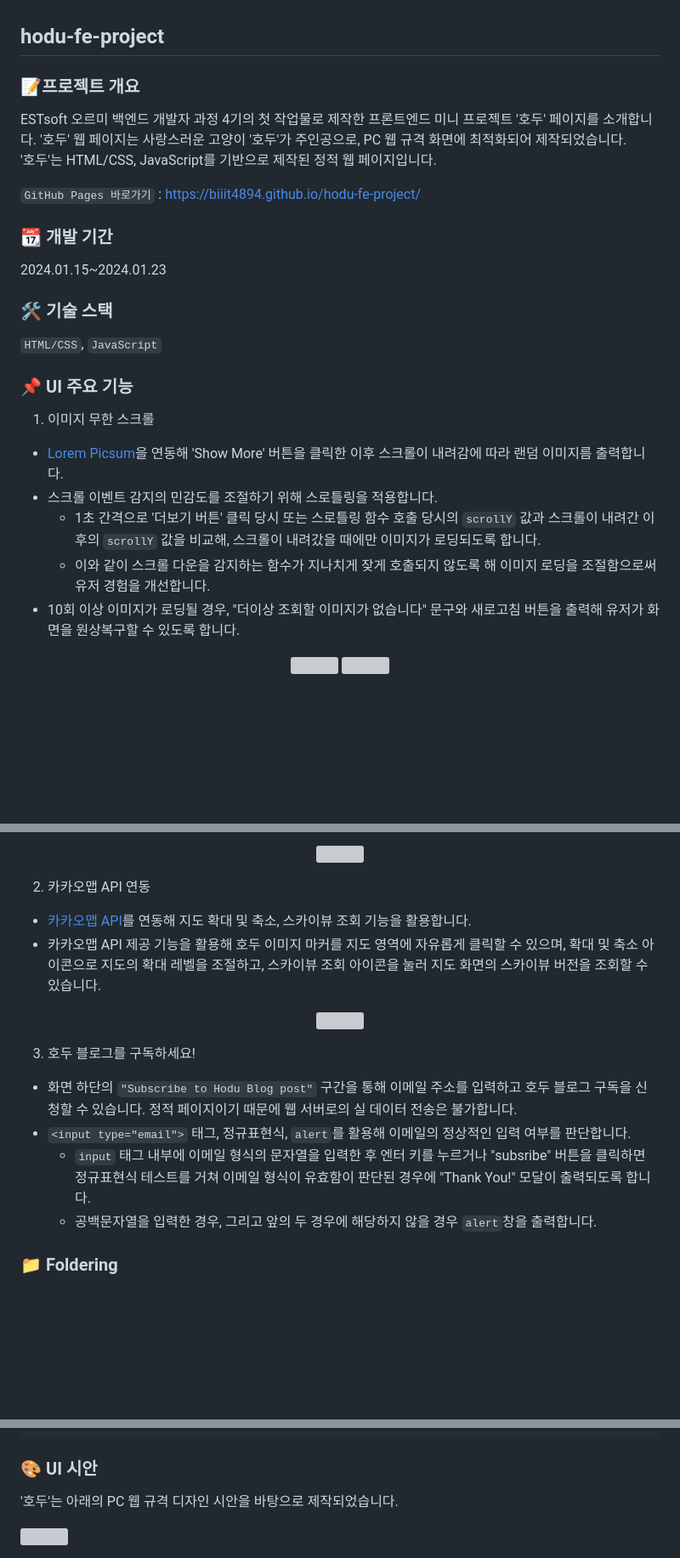
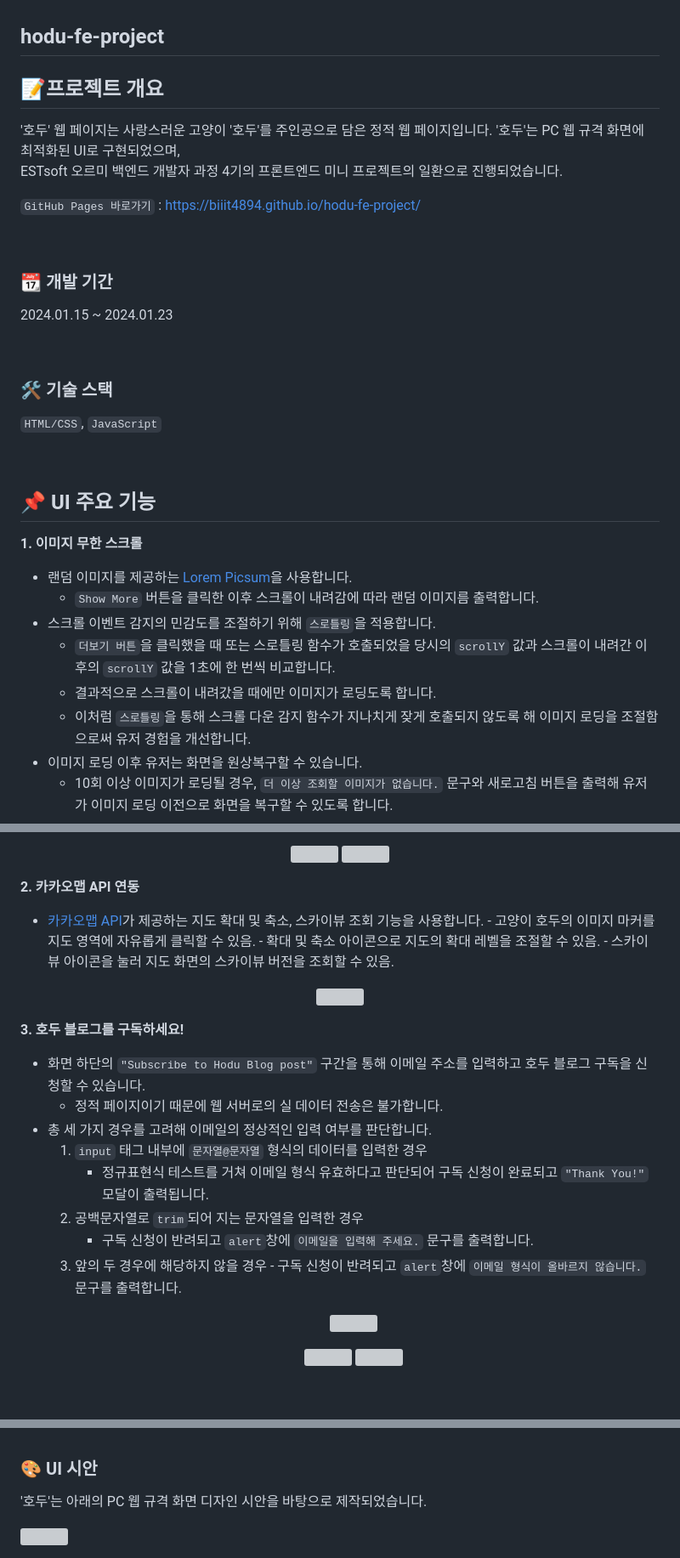
Before and after one commit to biiit4894/oreumi-fe-project, a Markdown page: README.md, 3 parts joined by grey strips. Shown at 85% size. Drawn GitHub-style; blank space fills up the shorter version; grey boxes are pictures that could not be loaded.

Commit message:
Update: readme 전반 세부적 수정

```diff
--- a/README.md
+++ b/README.md
@@ -1,32 +1,38 @@
 ## hodu-fe-project
 
-### 📝프로젝트 개요
+## 📝프로젝트 개요
 
-ESTsoft 오르미 백엔드 개발자 과정 4기의 첫 작업물로 제작한 프론트엔드 미니 프로젝트 '호두' 페이지를 소개합니다.
-'호두' 웹 페이지는 사랑스러운 고양이 '호두'가 주인공으로, PC 웹 규격 화면에 최적화되어 제작되었습니다.<br>
-'호두'는 HTML/CSS, JavaScript를 기반으로 제작된 정적 웹 페이지입니다.<br>
+'호두' 웹 페이지는 사랑스러운 고양이 '호두'를 주인공으로 담은 정적 웹 페이지입니다.
+'호두'는 PC 웹 규격 화면에 최적화된 UI로 구현되었으며,<br>
+ESTsoft 오르미 백엔드 개발자 과정 4기의 프론트엔드 미니 프로젝트의 일환으로 진행되었습니다.
 
 `GitHub Pages 바로가기` : https://biiit4894.github.io/hodu-fe-project/
+
 <br>
 
 ### 📆 개발 기간
 
-2024.01.15~2024.01.23
+2024.01.15 ~ 2024.01.23
+
 <br>
 
 ### 🛠 기술 스택
 
 `HTML/CSS`, `JavaScript`
+
 <br>
 
-### 📌 UI 주요 기능
+## 📌 UI 주요 기능
 
-1. 이미지 무한 스크롤
+**1. 이미지 무한 스크롤**
 
-- <a href="https://picsum.photos/">Lorem Picsum</a>을 연동해 'Show More' 버튼을 클릭한 이후 스크롤이 내려감에 따라 랜덤 이미지름 출력합니다.
-- 스크롤 이벤트 감지의 민감도를 조절하기 위해 스로틀링을 적용합니다.
-  - 1초 간격으로 '더보기 버튼' 클릭 당시 또는 스로틀링 함수 호출 당시의 `scrollY` 값과 스크롤이 내려간 이후의 `scrollY` 값을 비교해, 스크롤이 내려갔을 때에만 이미지가 로딩되도록 합니다.
-  - 이와 같이 스크롤 다운을 감지하는 함수가 지나치게 잦게 호출되지 않도록 해 이미지 로딩을 조절함으로써 유저 경험을 개선합니다.
-- 10회 이상 이미지가 로딩될 경우, "더이상 조회할 이미지가 없습니다" 문구와 새로고침 버튼을 출력해 유저가 화면을 원상복구할 수 있도록 합니다.
+- 랜덤 이미지를 제공하는 <a href="https://picsum.photos/">Lorem Picsum</a>을 사용합니다.
+  - `Show More` 버튼을 클릭한 이후 스크롤이 내려감에 따라 랜덤 이미지름 출력합니다.
+- 스크롤 이벤트 감지의 민감도를 조절하기 위해 `스로틀링`을 적용합니다.
+  - `더보기 버튼`을 클릭했을 때 또는 스로틀링 함수가 호출되었을 당시의 `scrollY` 값과 스크롤이 내려간 이후의 `scrollY` 값을 1초에 한 번씩 비교합니다.
+  - 결과적으로 스크롤이 내려갔을 때에만 이미지가 로딩도록 합니다.
+  - 이처럼 `스로틀링`을 통해 스크롤 다운 감지 함수가 지나치게 잦게 호출되지 않도록 해 이미지 로딩을 조절함으로써 유저 경험을 개선합니다.
+- 이미지 로딩 이후 유저는 화면을 원상복구할 수 있습니다.
+  - 10회 이상 이미지가 로딩될 경우, `더 이상 조회할 이미지가 없습니다.` 문구와 새로고침 버튼을 출력해 유저가 이미지 로딩 이전으로 화면을 복구할 수 있도록 합니다.
 
 <p align="center">
@@ -37,18 +40,28 @@ ESTsoft 오르미 백엔드 개발자 과정 4기의 첫 작업물로 제작한
   <img src="https://github.com/biiit4894/hodu-fe-project/assets/82032418/4e1888c7-19a6-4643-8534-288bee4da561">
 </p>
 
-2. 카카오맵 API 연동
+**2. 카카오맵 API 연동**
 
-- <a href="https://apis.map.kakao.com/">카카오맵 API</a>를 연동해 지도 확대 및 축소, 스카이뷰 조회 기능을 활용합니다.
-- 카카오맵 API 제공 기능을 활용해 호두 이미지 마커를 지도 영역에 자유롭게 클릭할 수 있으며, 확대 및 축소 아이콘으로 지도의 확대 레벨을 조절하고, 스카이뷰 조회 아이콘을 눌러 지도 화면의 스카이뷰 버전을 조회할 수 있습니다.
-
+- <a href="https://apis.map.kakao.com/">카카오맵 API</a>가 제공하는 지도 확대 및 축소, 스카이뷰 조회 기능을 사용합니다. - 고양이 호두의 이미지 마커를 지도 영역에 자유롭게 클릭할 수 있음. - 확대 및 축소 아이콘으로 지도의 확대 레벨을 조절할 수 있음. - 스카이뷰 아이콘을 눌러 지도 화면의 스카이뷰 버전을 조회할 수 있음.
 <p align="center">
   <img src="https://github.com/biiit4894/hodu-fe-project/assets/82032418/be7a5eef-865a-4c54-9f28-86e09413d2cd">
 </p>
 
-3. 호두 블로그를 구독하세요!
+**3. 호두 블로그를 구독하세요!**
 
-- 화면 하단의 `"Subscribe to Hodu Blog post"` 구간을 통해 이메일 주소를 입력하고 호두 블로그 구독을 신청할 수 있습니다. 정적 페이지이기 때문에 웹 서버로의 실 데이터 전송은 불가합니다.
-- `<input type="email">` 태그, 정규표현식, `alert`를 활용해 이메일의 정상적인 입력 여부를 판단합니다.
-  - `input` 태그 내부에 이메일 형식의 문자열을 입력한 후 엔터 키를 누르거나 "subsribe" 버튼을 클릭하면 정규표현식 테스트를 거쳐 이메일 형식이 유효함이 판단된 경우에 "Thank You!" 모달이 출력되도록 합니다.
-  - 공백문자열을 입력한 경우, 그리고 앞의 두 경우에 해당하지 않을 경우 `alert`창을 출력합니다.
+- 화면 하단의 `"Subscribe to Hodu Blog post"` 구간을 통해 이메일 주소를 입력하고 호두 블로그 구독을 신청할 수 있습니다.
+  - 정적 페이지이기 때문에 웹 서버로의 실 데이터 전송은 불가합니다.
+- 총 세 가지 경우를 고려해 이메일의 정상적인 입력 여부를 판단합니다.
+  1. `input` 태그 내부에 `문자열@문자열` 형식의 데이터를 입력한 경우
+     - 정규표현식 테스트를 거쳐 이메일 형식 유효하다고 판단되어 구독 신청이 완료되고 `"Thank You!"` 모달이 출력됩니다.
+  2. 공백문자열로 `trim`되어 지는 문자열을 입력한 경우
+     - 구독 신청이 반려되고 `alert`창에 `이메일을 입력해 주세요.` 문구를 출력합니다.
+  3. 앞의 두 경우에 해당하지 않을 경우 - 구독 신청이 반려되고 `alert`창에 `이메일 형식이 올바르지 않습니다.` 문구를 출력합니다.
+  <p align="center">
+    <img src="https://github.com/biiit4894/hodu-fe-project/assets/82032418/6a9d0a89-6e5e-4cb6-a331-71943f2b3c0e">
+  </p>
+  <p align="center">
+    <img src="https://github.com/biiit4894/hodu-fe-project/assets/82032418/557000d8-eb1c-427d-815d-32aaaecc17a4">
+    <img src="https://github.com/biiit4894/hodu-fe-project/assets/82032418/b3089202-4024-4272-99a3-4ae1c2708309">
+  </p>
+
@@ -73,5 +89,5 @@ ESTsoft 오르미 백엔드 개발자 과정 4기의 첫 작업물로 제작한
 ### 🎨 UI 시안
 
-'호두'는 아래의 PC 웹 규격 디자인 시안을 바탕으로 제작되었습니다.
+'호두'는 아래의 PC 웹 규격 화면 디자인 시안을 바탕으로 제작되었습니다.
 
 <img width="60%" src="https://github.com/biiit4894/hodu-fe-project/assets/82032418/ea9e2806-8dab-414f-a197-2cc0c9b6a777">
```
Also changed, not shown: other parts of README.md (+3 -3 lines).
